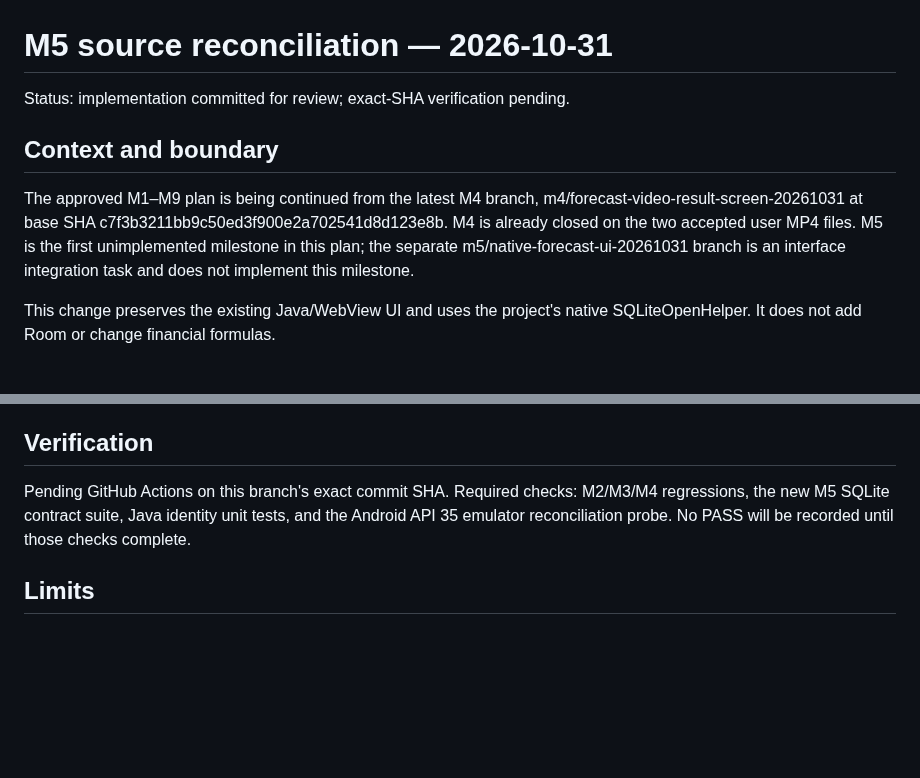
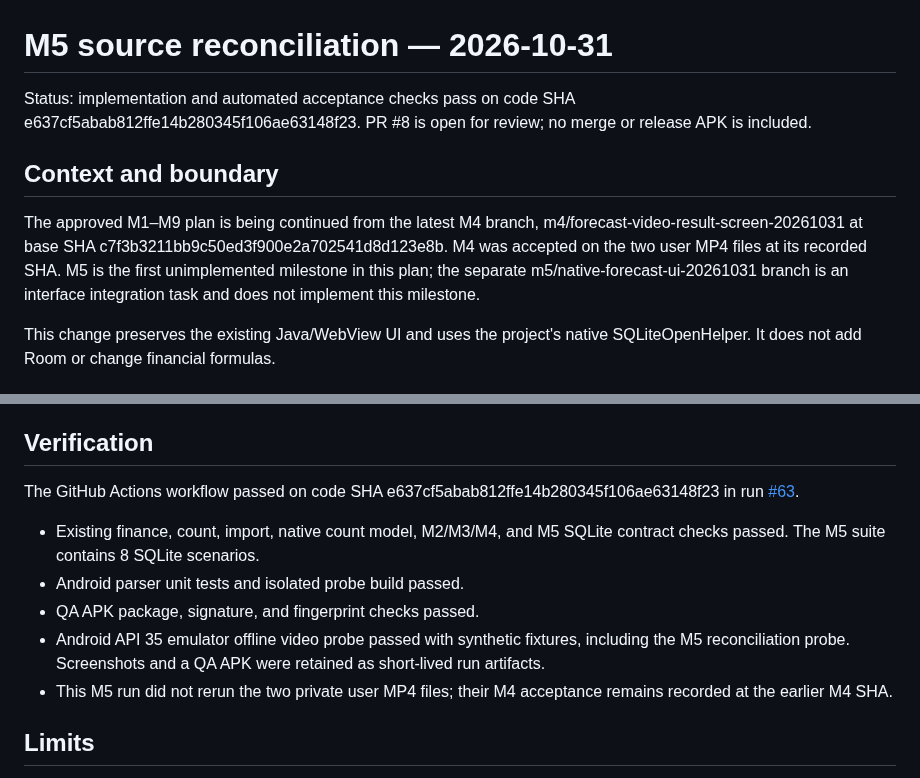
Before and after one commit to xxiamadelxx-blip/sending-couriers, a Markdown page: docs/acceptance/COURIER_FORECAST_VIDEO_IMPORT_M5_2026-10-31.md, 2 parts joined by grey strips. Drawn GitHub-style; blank space fills up the shorter version.

Commit message:
docs(M5): record verified reconciliation checks

```diff
--- a/docs/acceptance/COURIER_FORECAST_VIDEO_IMPORT_M5_2026-10-31.md
+++ b/docs/acceptance/COURIER_FORECAST_VIDEO_IMPORT_M5_2026-10-31.md
@@ -1,10 +1,10 @@
 # M5 source reconciliation — 2026-10-31
 
-Status: implementation committed for review; exact-SHA verification pending.
+Status: implementation and automated acceptance checks pass on code SHA e637cf5abab812ffe14b280345f106ae63148f23. PR #8 is open for review; no merge or release APK is included.
 
 ## Context and boundary
 
-The approved M1–M9 plan is being continued from the latest M4 branch, m4/forecast-video-result-screen-20261031 at base SHA c7f3b3211bb9c50ed3f900e2a702541d8d123e8b. M4 is already closed on the two accepted user MP4 files. M5 is the first unimplemented milestone in this plan; the separate m5/native-forecast-ui-20261031 branch is an interface integration task and does not implement this milestone.
+The approved M1–M9 plan is being continued from the latest M4 branch, m4/forecast-video-result-screen-20261031 at base SHA c7f3b3211bb9c50ed3f900e2a702541d8d123e8b. M4 was accepted on the two user MP4 files at its recorded SHA. M5 is the first unimplemented milestone in this plan; the separate m5/native-forecast-ui-20261031 branch is an interface integration task and does not implement this milestone.
 
 This change preserves the existing Java/WebView UI and uses the project's native SQLiteOpenHelper. It does not add Room or change financial formulas.
 
@@ -27,7 +27,13 @@ This change preserves the existing Java/WebView UI and uses the project's native
 
 ## Verification
 
-Pending GitHub Actions on this branch's exact commit SHA. Required checks: M2/M3/M4 regressions, the new M5 SQLite contract suite, Java identity unit tests, and the Android API 35 emulator reconciliation probe. No PASS will be recorded until those checks complete.
+The GitHub Actions workflow passed on code SHA e637cf5abab812ffe14b280345f106ae63148f23 in run [#63](https://github.com/xxiamadelxx-blip/sending-couriers/actions/runs/41190665756).
+
+- Existing finance, count, import, native count model, M2/M3/M4, and M5 SQLite contract checks passed. The M5 suite contains 8 SQLite scenarios.
+- Android parser unit tests and isolated probe build passed.
+- QA APK package, signature, and fingerprint checks passed.
+- Android API 35 emulator offline video probe passed with synthetic fixtures, including the M5 reconciliation probe. Screenshots and a QA APK were retained as short-lived run artifacts.
+- This M5 run did not rerun the two private user MP4 files; their M4 acceptance remains recorded at the earlier M4 SHA.
 
 ## Limits
 
```
